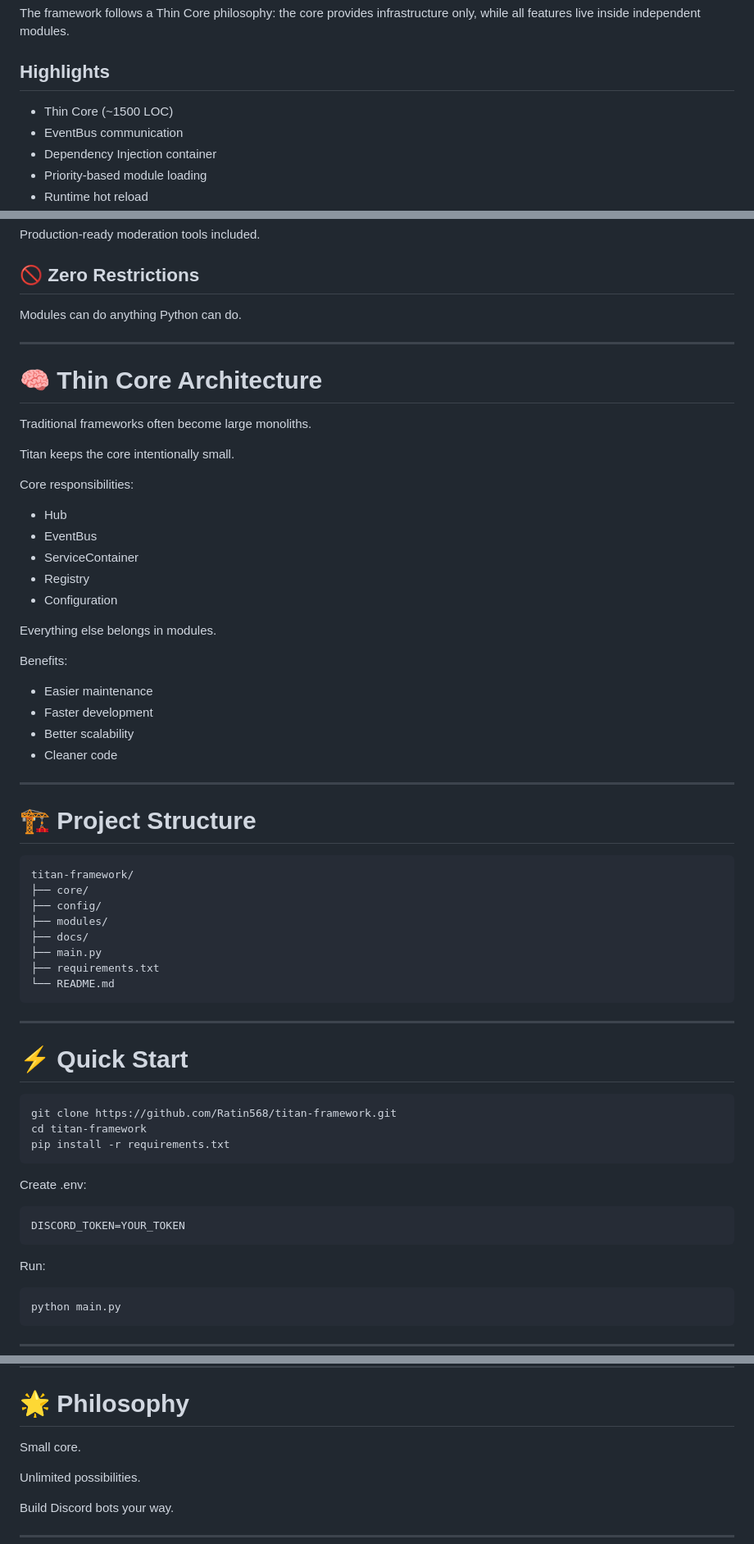
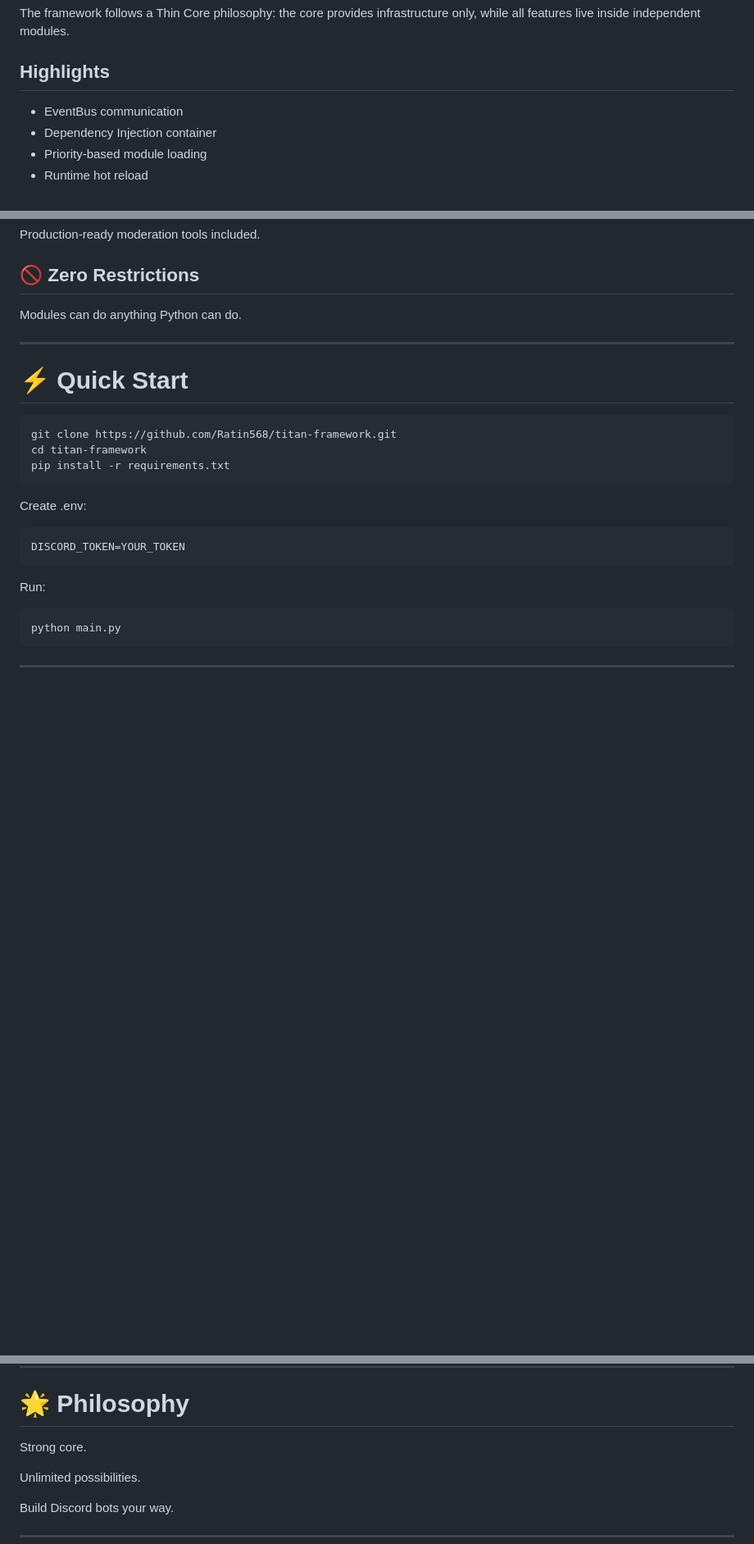
Before and after one commit to Ratin568/titan-framework, a Markdown page: README.md, 3 parts joined by grey strips. Shown at 82% size. Drawn GitHub-style; blank space fills up the shorter version.

````diff
--- a/README.md
+++ b/README.md
@@ -33,7 +33,6 @@ The framework follows a Thin Core philosophy: the core provides infrastructure o
 
 ## Highlights
 
-- Thin Core (~1500 LOC)
 - EventBus communication
 - Dependency Injection container
 - Priority-based module loading
@@ -98,46 +97,6 @@ Modules can do anything Python can do.
 
 ---
 
-# 🧠 Thin Core Architecture
-
-Traditional frameworks often become large monoliths.
-
-Titan keeps the core intentionally small.
-
-Core responsibilities:
-
-- Hub
-- EventBus
-- ServiceContainer
-- Registry
-- Configuration
-
-Everything else belongs in modules.
-
-Benefits:
-
-- Easier maintenance
-- Faster development
-- Better scalability
-- Cleaner code
-
----
-
-# 🏗 Project Structure
-
-```text
-titan-framework/
-├── core/
-├── config/
-├── modules/
-├── docs/
-├── main.py
-├── requirements.txt
-└── README.md
-```
-
----
-
 # ⚡ Quick Start
 
 ```bash
@@ -433,7 +380,7 @@ The original copyright and license notice must remain included.
 
 # 🌟 Philosophy
 
-Small core.
+Strong core.
 
 Unlimited possibilities.
 
````
Also changed, not shown: other parts of README.md (+18 -30 lines).
